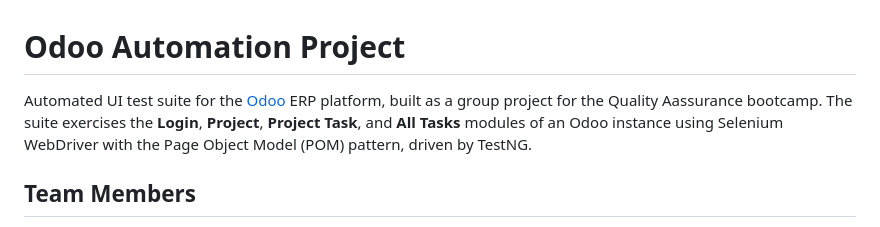
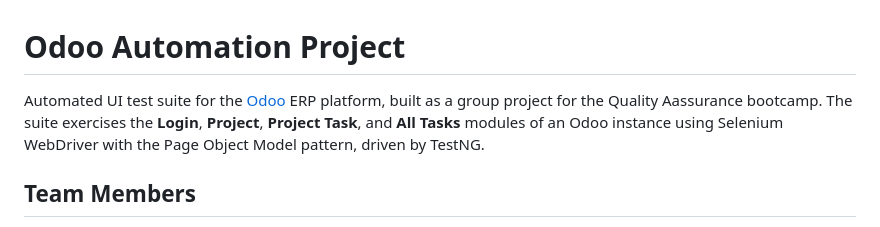
Before and after one commit to Abdulhakeem-sakhel/odoo_automation_project, a Markdown page: README.md, the part around the change. GitHub-like rendering.

```diff
--- a/README.md
+++ b/README.md
@@ -1,6 +1,6 @@
 # Odoo Automation Project
 
-Automated UI test suite for the [Odoo](https://www.odoo.com/) ERP platform, built as a group project for the Quality Aassurance bootcamp. The suite exercises the **Login**, **Project**, **Project Task**, and **All Tasks** modules of an Odoo instance using Selenium WebDriver with the Page Object Model (POM) pattern, driven by TestNG.
+Automated UI test suite for the [Odoo](https://www.odoo.com/) ERP platform, built as a group project for the Quality Aassurance bootcamp. The suite exercises the **Login**, **Project**, **Project Task**, and **All Tasks** modules of an Odoo instance using Selenium WebDriver with the Page Object Model pattern, driven by TestNG.
 
 ## Team Members
 
```
